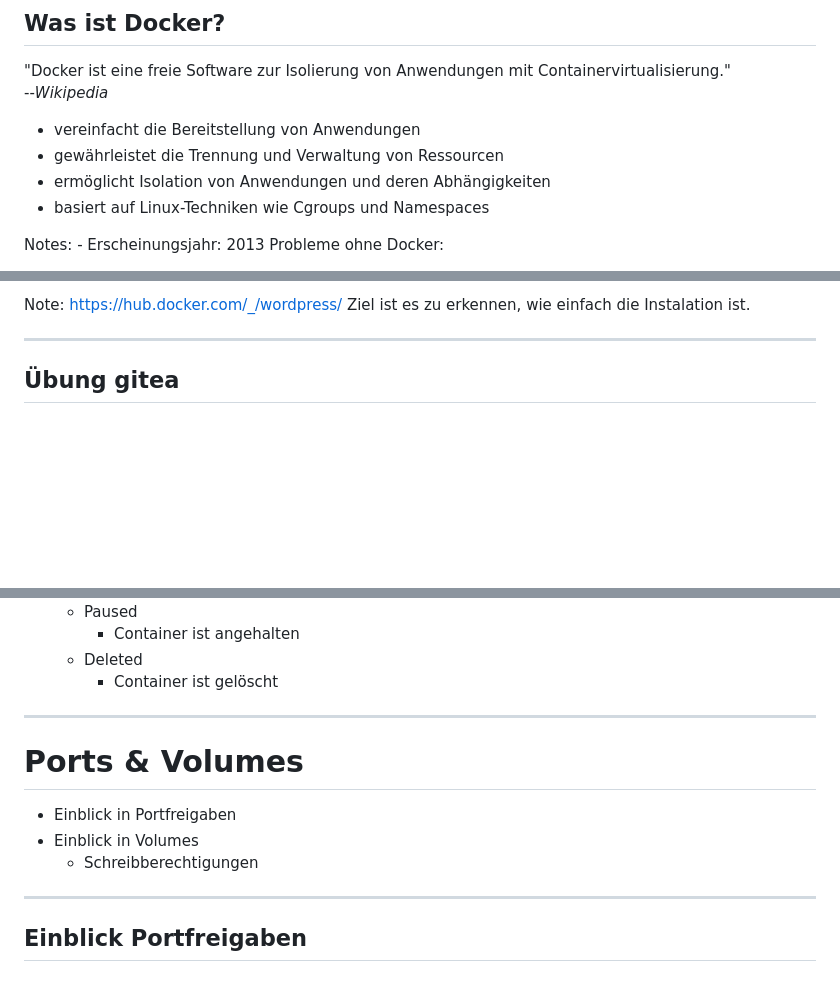
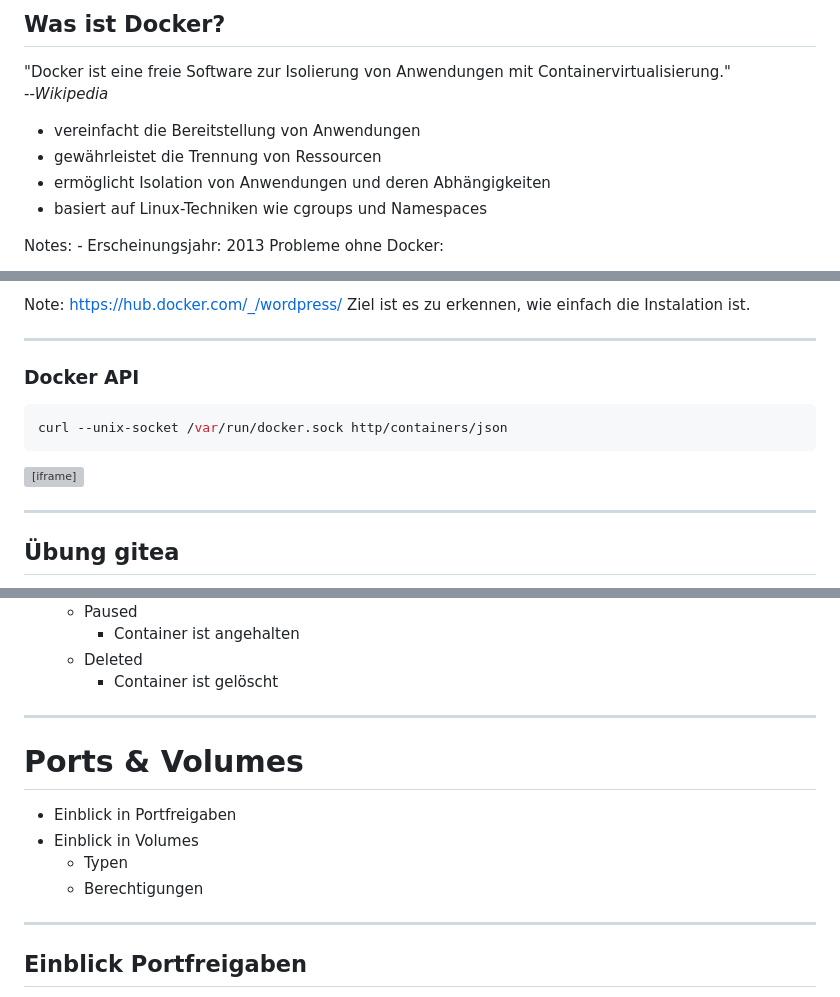
Before and after one commit to qvest-digital/training_docker, a Markdown page: presentation/slides.md, 3 parts joined by grey strips. GitHub-like rendering; blank space fills up the shorter version; grey boxes are pictures that could not be loaded.

````diff
--- a/presentation/slides.md
+++ b/presentation/slides.md
@@ -60,9 +60,9 @@ Regeln:
 "Docker ist eine freie Software zur Isolierung von Anwendungen mit Containervirtualisierung."<br>--*Wikipedia*
 
 - vereinfacht die Bereitstellung von Anwendungen
-- gewährleistet die Trennung und Verwaltung von Ressourcen
+- gewährleistet die Trennung von Ressourcen
 - ermöglicht Isolation von Anwendungen und deren Abhängigkeiten
-- basiert auf Linux-Techniken wie Cgroups und Namespaces
+- basiert auf Linux-Techniken wie cgroups und Namespaces
 
 Notes: - Erscheinungsjahr: 2013
 Probleme ohne Docker:
@@ -156,6 +156,17 @@ docker logs <containerID>
 Note:
 https://hub.docker.com/_/wordpress/
 Ziel ist es zu erkennen, wie einfach die Instalation ist.
+
+----
+
+### Docker API
+
+
+```shell
+curl --unix-socket /var/run/docker.sock http/containers/json
+```
+
+<iframe width="100%" src="http://localhost:42011?u=trainer&p=trainer"> <!-- .element: class="fragment" -->
 
 ----
 
@@ -248,13 +278,16 @@ Note:
   - Deleted
     - Container ist gelöscht
 
+
 ---
 
 # Ports & Volumes
 
 - Einblick in Portfreigaben
 - Einblick in Volumes
-  - Schreibberechtigungen
+  - Typen
+  - Berechtigungen
+
 
 ----
 
````
Also changed, not shown: other parts of presentation/slides.md (+43 -16 lines), presentation/images/engine-components-flow.png, 2 other files.
